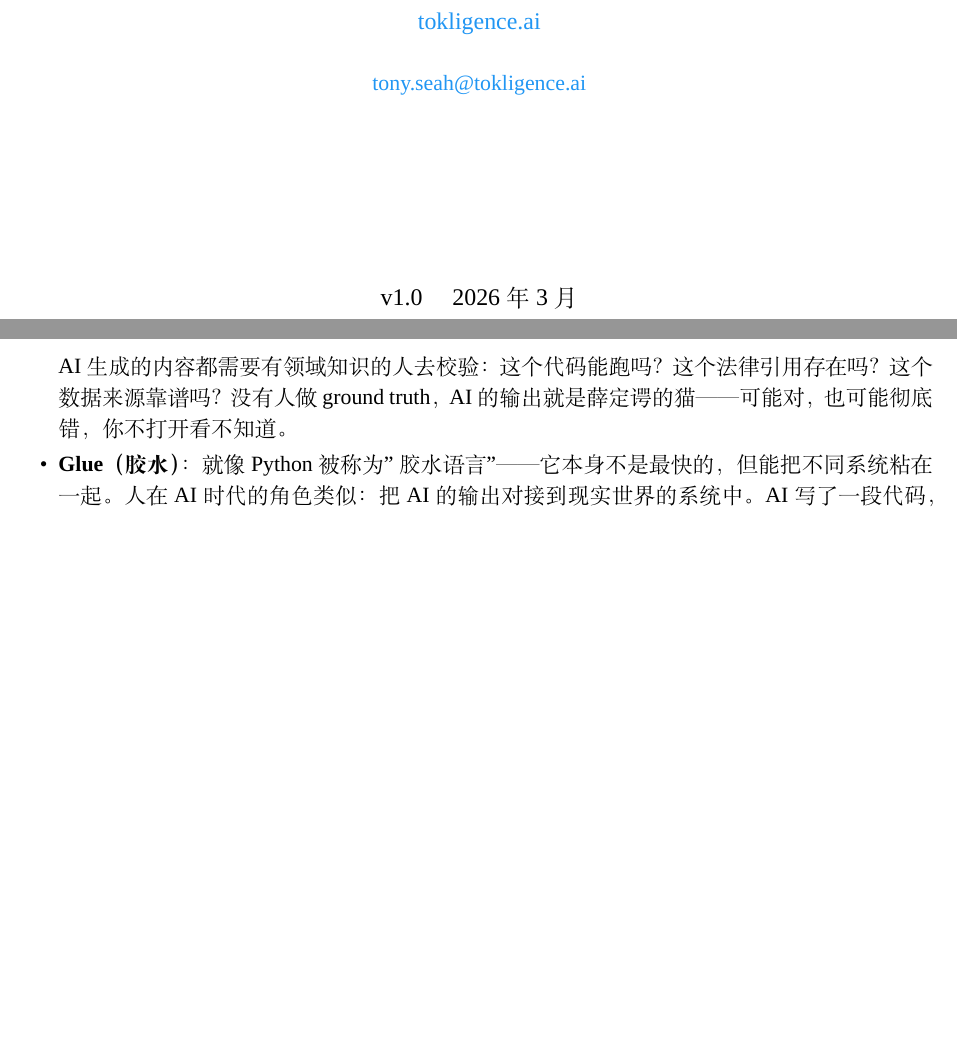
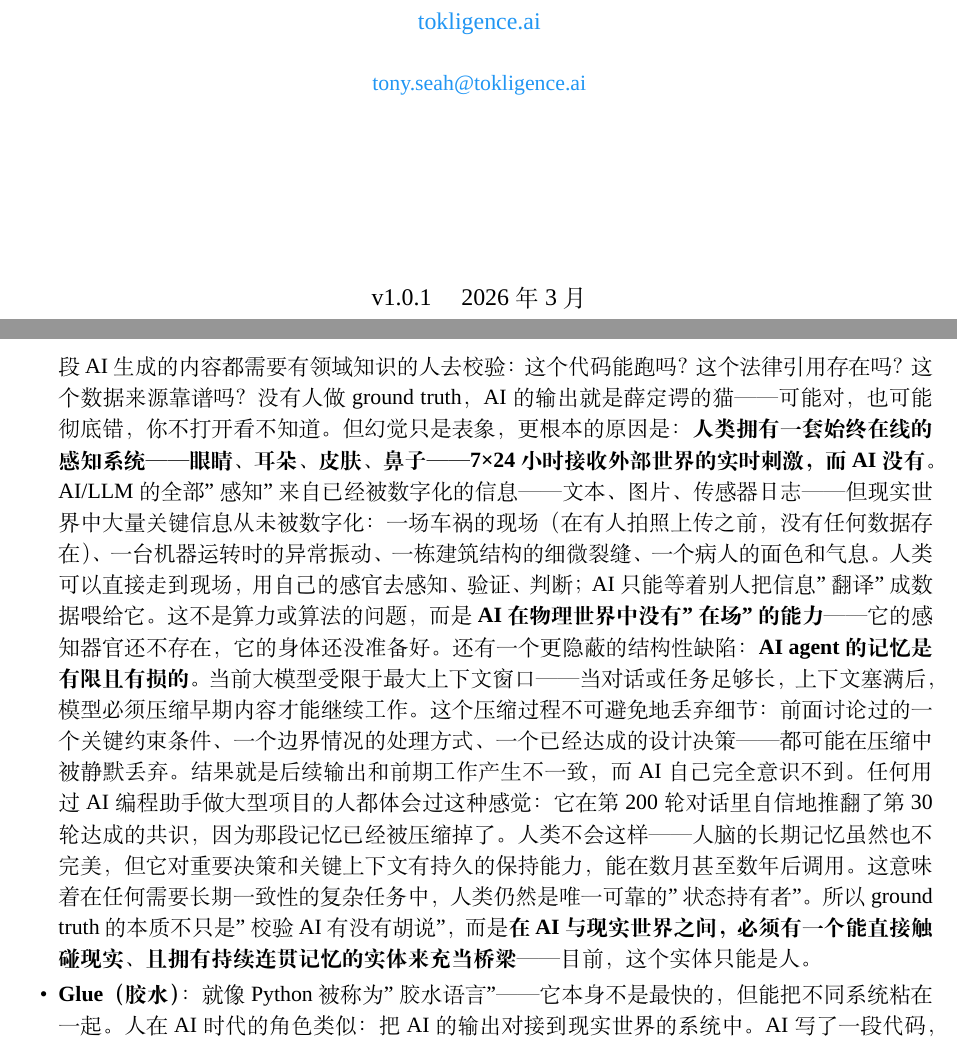
Before and after one commit to pkusnail/GPUs-Wombs-and-Money-Printers, a LaTeX document (latex/article-cn.tex): two parts of pages 1 and 22 of 64, joined at a grey line, cut so that both start at the same text, the shorter picture padded with empty space. Compiled offline with XeLaTeX; a missing font is replaced by an installed copy or a similar font.

Commit message:
v1.0.1: Expand Ground Truth section — sensory gap and lossy memory
- Add analysis: humans have always-on sensory organs for real-time perception; AI has no physical presence
- Add analysis: LLM context window compression silently drops critical details, causing inconsistency
- Update both EN/CN READMEs, LaTeX sources, and recompiled PDFs
- Bump version to v1.0.1
- Add LaTeX aux files to .gitignore

Co-Authored-By: Claude Opus 4.6 <noreply@anthropic.com>

```diff
--- a/latex/article-cn.tex
+++ b/latex/article-cn.tex
@@ -85,7 +85,7 @@
 \vspace{0.3cm}
 {\normalsize\href{mailto:tony.seah@tokligence.ai}{tony.seah@tokligence.ai}\par}
 \vspace{3cm}
-{\large v1.0 \quad 2026年3月\par}
+{\large v1.0.1 \quad 2026年3月\par}
 \vfill
 \end{titlepage}
 
@@ -377,7 +377,7 @@ ROI幻灭期 & 高 & 2--3年（穿越幻灭低谷） \\
 
 \begin{itemize}
   \item \textbf{Driver（驱动者）}：AI不会自己决定"做什么"。它需要人来定义问题、设定目标、选择工具、分解任务。一个资深产品经理用AI可以一天完成过去一周的调研，但"调研什么"这个判断仍然是人做的。AI是一辆性能极强的赛车，但方向盘还在人手里。
-  \item \textbf{Ground Truth（真实性校验者）}：AI会幻觉（hallucinate）——它可以自信满满地编造不存在的法律条文、虚构学术论文、捏造统计数据。事实QA的幻觉率仍高达33--48\% [51]。每一段AI生成的内容都需要有领域知识的人去校验：这个代码能跑吗？这个法律引用存在吗？这个数据来源靠谱吗？没有人做ground truth，AI的输出就是薛定谔的猫——可能对，也可能彻底错，你不打开看不知道。
+  \item \textbf{Ground Truth（真实性校验者）}：AI会幻觉（hallucinate）——它可以自信满满地编造不存在的法律条文、虚构学术论文、捏造统计数据。事实QA的幻觉率仍高达33--48\% [51]。每一段AI生成的内容都需要有领域知识的人去校验：这个代码能跑吗？这个法律引用存在吗？这个数据来源靠谱吗？没有人做ground truth，AI的输出就是薛定谔的猫——可能对，也可能彻底错，你不打开看不知道。但幻觉只是表象，更根本的原因是：\textbf{人类拥有一套始终在线的感知系统——眼睛、耳朵、皮肤、鼻子——7×24小时接收外部世界的实时刺激，而AI没有。}AI/LLM的全部"感知"来自已经被数字化的信息——文本、图片、传感器日志——但现实世界中大量关键信息从未被数字化：一场车祸的现场（在有人拍照上传之前，没有任何数据存在）、一台机器运转时的异常振动、一栋建筑结构的细微裂缝、一个病人的面色和气息。人类可以直接走到现场，用自己的感官去感知、验证、判断；AI只能等着别人把信息"翻译"成数据喂给它。这不是算力或算法的问题，而是\textbf{AI在物理世界中没有"在场"的能力}——它的感知器官还不存在，它的身体还没准备好。还有一个更隐蔽的结构性缺陷：\textbf{AI agent的记忆是有限且有损的。}当前大模型受限于最大上下文窗口——当对话或任务足够长，上下文塞满后，模型必须压缩早期内容才能继续工作。这个压缩过程不可避免地丢弃细节：前面讨论过的一个关键约束条件、一个边界情况的处理方式、一个已经达成的设计决策——都可能在压缩中被静默丢弃。结果就是后续输出和前期工作产生不一致，而AI自己完全意识不到。任何用过AI编程助手做大型项目的人都体会过这种感觉：它在第200轮对话里自信地推翻了第30轮达成的共识，因为那段记忆已经被压缩掉了。人类不会这样——人脑的长期记忆虽然也不完美，但它对重要决策和关键上下文有持久的保持能力，能在数月甚至数年后调用。这意味着在任何需要长期一致性的复杂任务中，人类仍然是唯一可靠的"状态持有者"。所以ground truth的本质不只是"校验AI有没有胡说"，而是\textbf{在AI与现实世界之间，必须有一个能直接触碰现实、且拥有持续连贯记忆的实体来充当桥梁}——目前，这个实体只能是人。
   \item \textbf{Glue（胶水）}：就像Python被称为"胶水语言"——它本身不是最快的，但能把不同系统粘在一起。人在AI时代的角色类似：把AI的输出对接到现实世界的系统中。AI写了一段代码，但要部署到生产环境需要理解基础设施、权限、依赖关系；AI生成了一份合同草案，但要让客户签字需要理解关系、谈判、妥协。AI能做80\%的认知工作，但最后20\%的"落地"——涉及人际关系、物理操作、跨系统协调——仍然需要人来完成。
 \end{itemize}
 
```
Also changed, not shown: latex/article-en.tex (+2 -2 lines), GPUs-Wombs-and-Money-Printers-v1.0.1.pdf (added), GPUs-Wombs-and-Money-Printers-v1.0.pdf (deleted), README-cn.md, README.md, latex/article-en.pdf (added), 4 other files.
